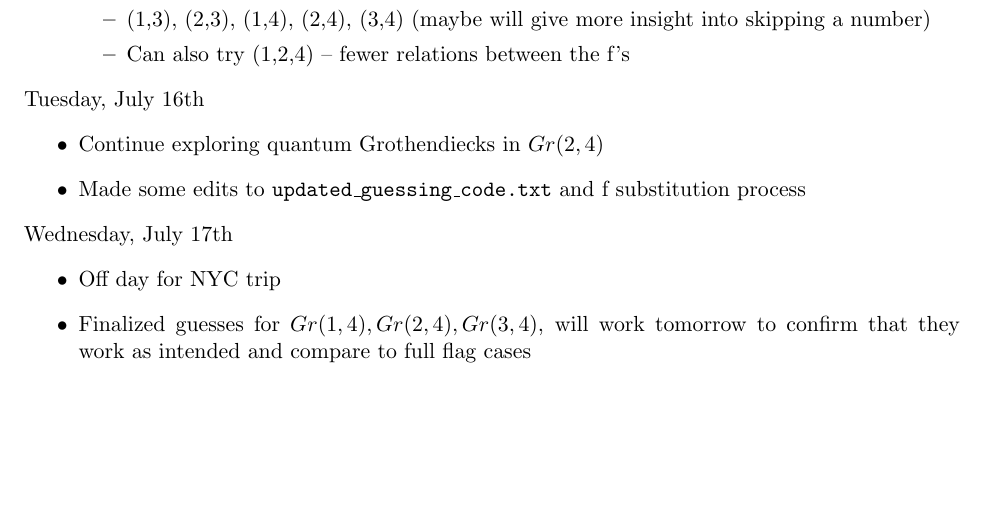
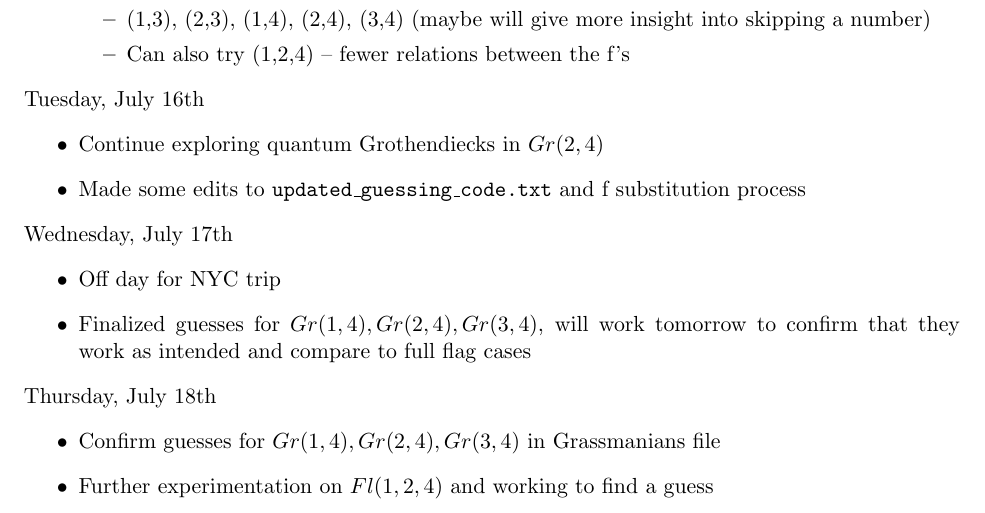
Before and after one commit to dyang5/Summer-2024, a LaTeX document (research_blog.tex, which reads week9.tex): part of page 17 of 17, cut so that both start at the same text, the shorter picture padded with empty space. Compiled offline with pdfLaTeX.

Commit message:
Added Thursday notes.

```diff
--- a/week9.tex
+++ b/week9.tex
@@ -34,3 +34,9 @@ Wednesday, July 17th
     \item Off day for NYC trip
     \item Finalized guesses for $Gr(1, 4), Gr(2, 4), Gr(3, 4)$, will work tomorrow to confirm that they work as intended and compare to full flag cases
 \end{itemize}
+
+Thursday, July 18th
+\begin{itemize}
+    \item Confirm guesses for $Gr(1, 4), Gr(2, 4), Gr(3, 4)$ in Grassmanians file
+    \item Further experimentation on $Fl(1, 2, 4)$ and working to find a guess
+\end{itemize}
```
Also changed, not shown: maple/complete/Fl-1-2-4-relations.txt (+4 -4 lines).
